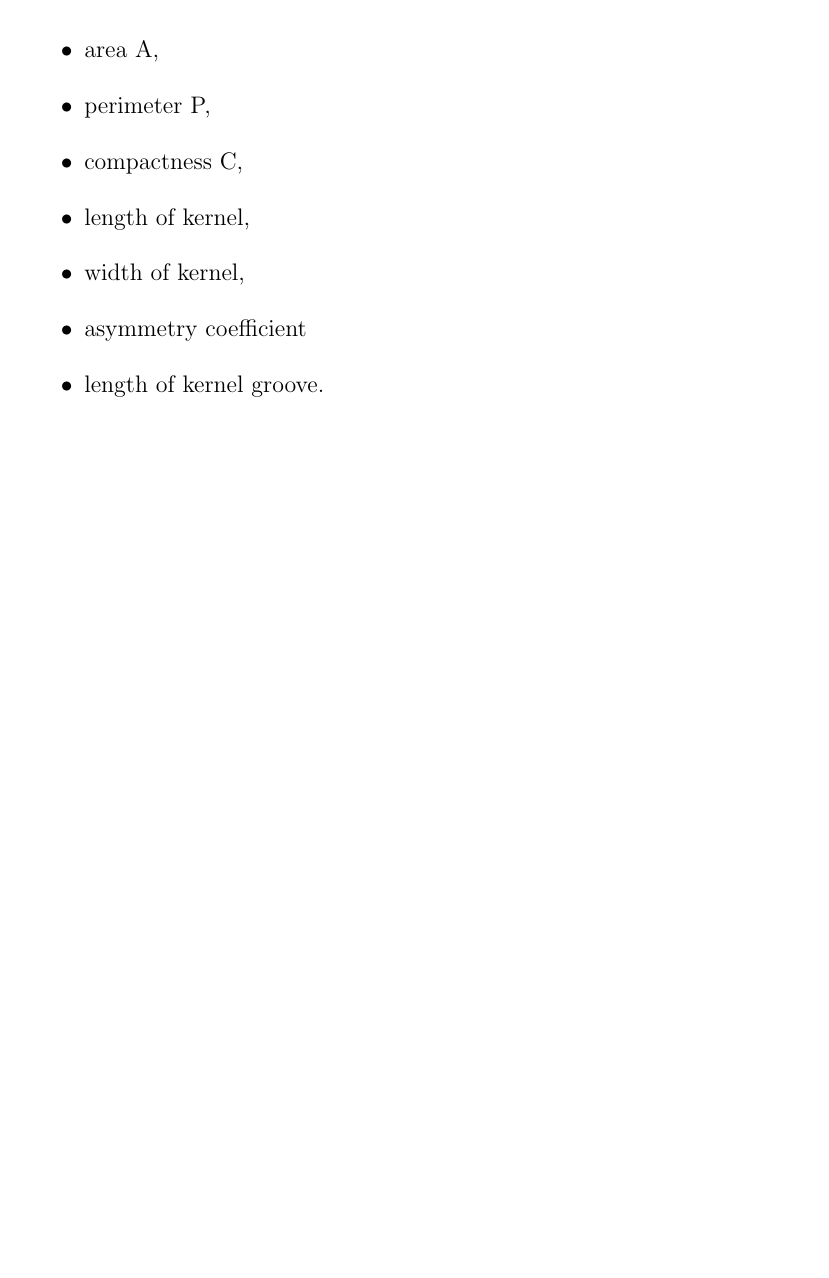
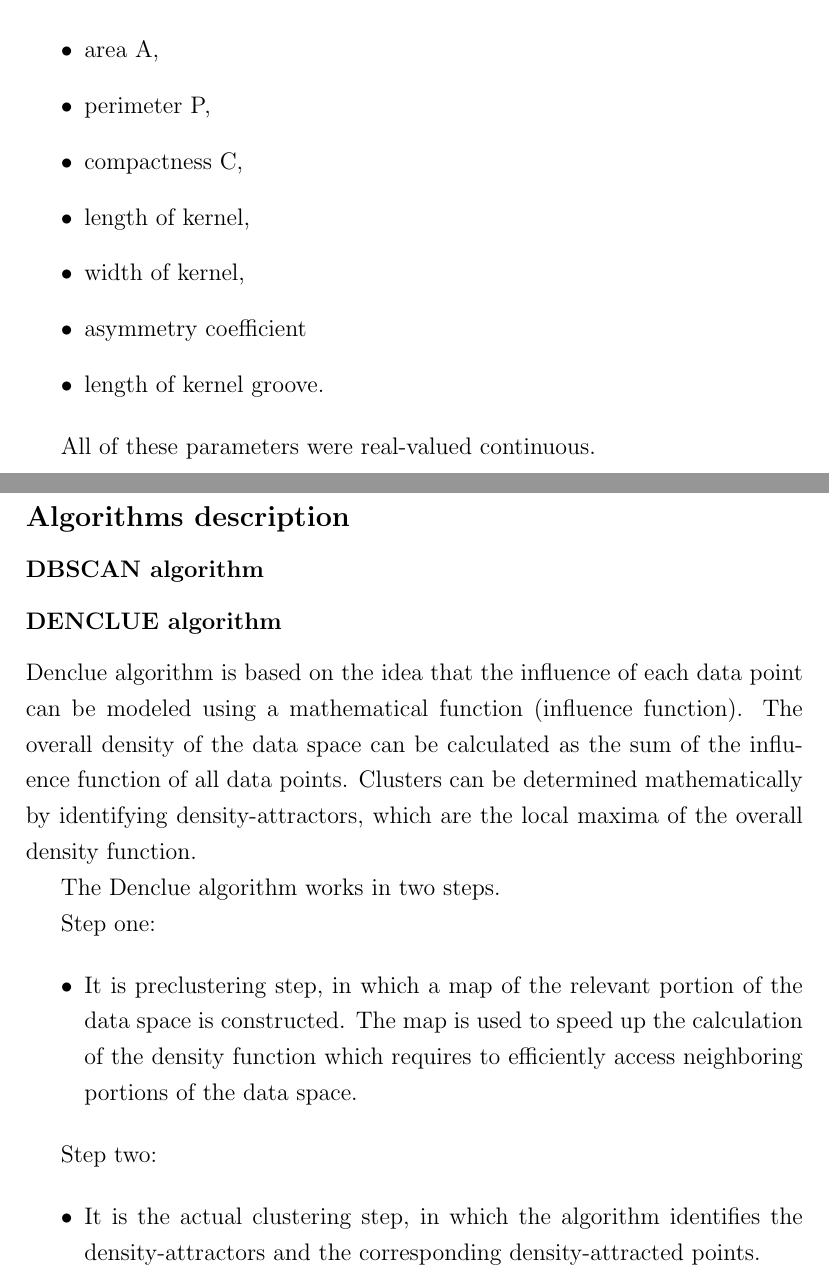
Before and after one commit to AdamStelmaszczyk/edami, a LaTeX document (documentation/project_documentation.tex): part of page 2 of 2 before the commit and two parts of pages 2 and 3 of 3 after it, the two joined at a grey line, cut so that both start at the same text, the shorter picture padded with empty space. Compiled offline with pdfLaTeX.

Commit message:
documentation

```diff
--- a/documentation/project_documentation.tex
+++ b/documentation/project_documentation.tex
@@ -107,6 +107,39 @@ To construct the data, seven geometric parameters of wheat kernels were measured
 	\item length of kernel groove.
 \end{itemize}
 
+All of these parameters were real-valued continuous.
+
+
+\subsection*{Algorithms description}
+
+\subsubsection*{DBSCAN algorithm}
+
+
+
+
+
+\subsubsection*{DENCLUE algorithm}
+
+Denclue algorithm is based on the idea that the influence of each data point can be modeled using a mathematical function (influence function). The overall density of the data space can be calculated as the sum of the influence function of all data points. Clusters can be determined mathematically by identifying density-attractors, which are the local maxima of the overall density function.
+
+The Denclue algorithm works in two steps.
+
+Step one:
+
+\begin{itemize}
+	\item It is preclustering step, in which a map of the relevant portion of the data space is constructed. The map is used to speed up the calculation of the density function which requires to efficiently access neighboring portions of the data space.
+\end{itemize}
+
+
+Step two:
+
+\begin{itemize}
+	\item It is the actual clustering step, in which the algorithm identifies the density-attractors and the corresponding density-attracted points.
+\end{itemize}
+
+
+
+
 %\begin{figure}[!ht]
  % \centering
 %  \includegraphics[width=1\textwidth]{images/ex_locations.png}
```
Also changed, not shown: documentation/project_documentation.pdf, documentation/project_documentation.tex (5 more changed lines), 19 other files.
